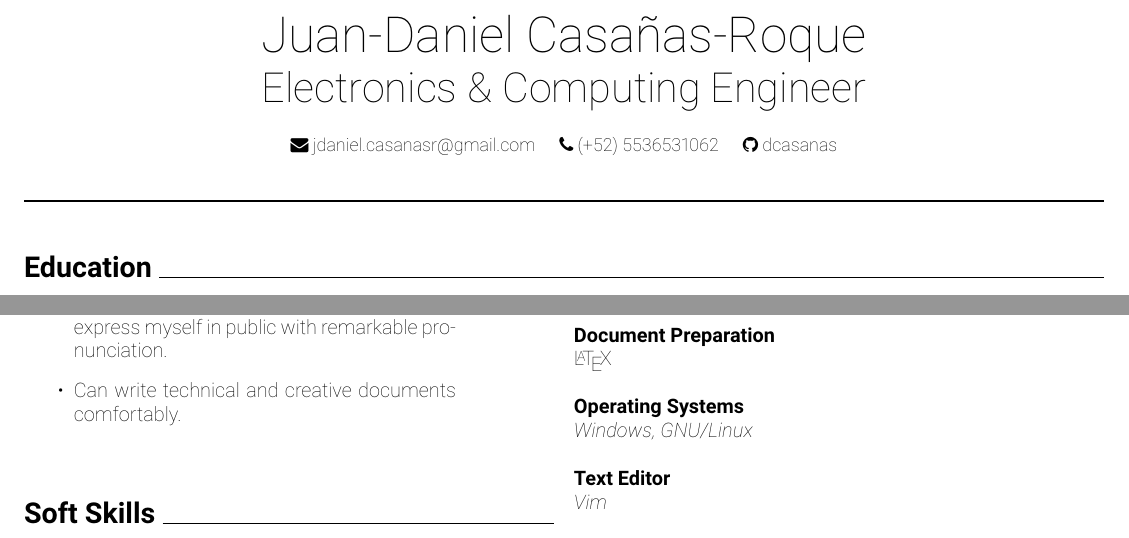
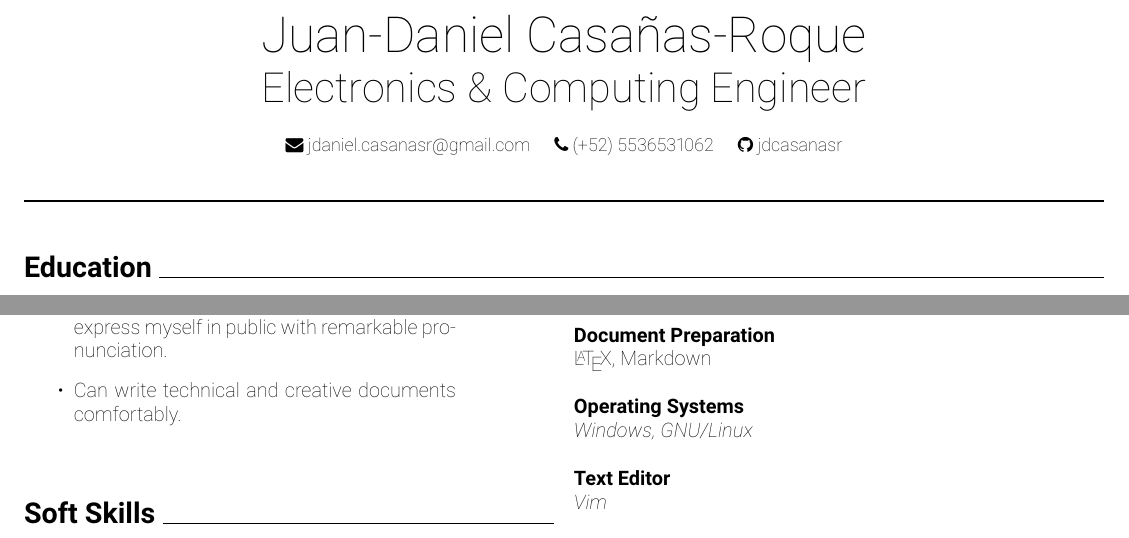
Before and after one commit to jdcasanasr/resume, a LaTeX document (main.tex): two parts of pages 1 and 3 of 3, joined at a grey line, cut so that both start at the same text. Compiled offline with pdfLaTeX.

Commit message:
Added "Markdown" and updated GitHub user.

```diff
--- a/main.tex
+++ b/main.tex
@@ -14,7 +14,7 @@
 			\centering
 			\small{\faicon{phone} (+52) 5536531062} &
 			\centering
-			\small{\faicon{github} dcasanas}
+			\small{\faicon{github} jdcasanasr}
 		\end{tabular}
 		\rule{\linewidth}{1pt}
 		\vspace{-3em}}
@@ -257,7 +257,7 @@
 
 	\noindent
 	\textbf{Document Preparation} \\
-	\LaTeX \\
+	\LaTeX, Markdown \\
 
 	\noindent
 	\textbf{Operating Systems} \\
```
